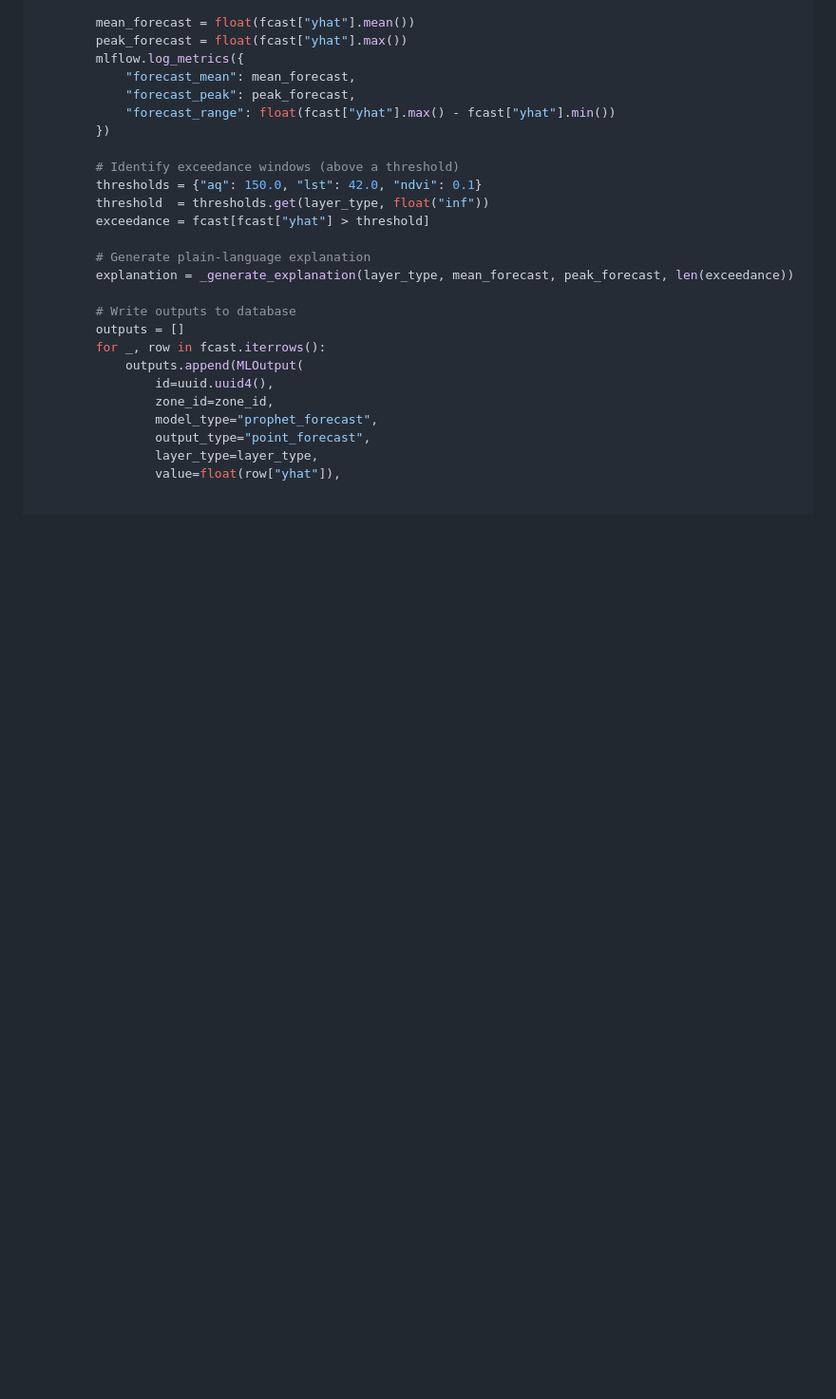
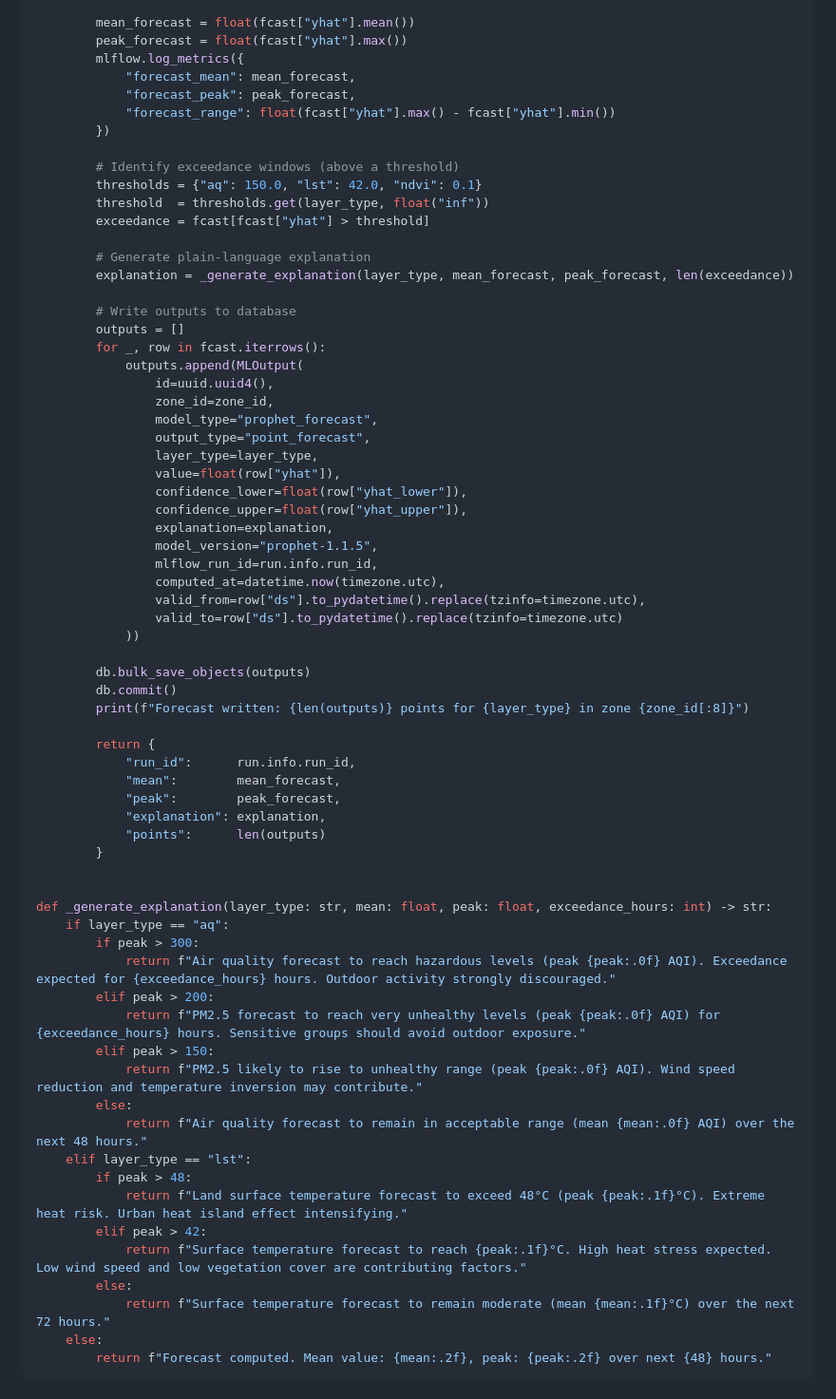
Before and after one commit to KoroS11/Raphael, a Markdown page: STAGE_06_ML.md, the part around one of its changes. Shown at 95% size. GitHub-like rendering; blank space fills up the shorter version.

````diff
--- a/STAGE_06_ML.md
+++ b/STAGE_06_ML.md
@@ -115,3 +115,47 @@ def train_and_forecast(
                 output_type="point_forecast",
                 layer_type=layer_type,
                 value=float(row["yhat"]),
+                confidence_lower=float(row["yhat_lower"]),
+                confidence_upper=float(row["yhat_upper"]),
+                explanation=explanation,
+                model_version="prophet-1.1.5",
+                mlflow_run_id=run.info.run_id,
+                computed_at=datetime.now(timezone.utc),
+                valid_from=row["ds"].to_pydatetime().replace(tzinfo=timezone.utc),
+                valid_to=row["ds"].to_pydatetime().replace(tzinfo=timezone.utc)
+            ))
+
+        db.bulk_save_objects(outputs)
+        db.commit()
+        print(f"Forecast written: {len(outputs)} points for {layer_type} in zone {zone_id[:8]}")
+
+        return {
+            "run_id":      run.info.run_id,
+            "mean":        mean_forecast,
+            "peak":        peak_forecast,
+            "explanation": explanation,
+            "points":      len(outputs)
+        }
+
+
+def _generate_explanation(layer_type: str, mean: float, peak: float, exceedance_hours: int) -> str:
+    if layer_type == "aq":
+        if peak > 300:
+            return f"Air quality forecast to reach hazardous levels (peak {peak:.0f} AQI). Exceedance expected for {exceedance_hours} hours. Outdoor activity strongly discouraged."
+        elif peak > 200:
+            return f"PM2.5 forecast to reach very unhealthy levels (peak {peak:.0f} AQI) for {exceedance_hours} hours. Sensitive groups should avoid outdoor exposure."
+        elif peak > 150:
+            return f"PM2.5 likely to rise to unhealthy range (peak {peak:.0f} AQI). Wind speed reduction and temperature inversion may contribute."
+        else:
+            return f"Air quality forecast to remain in acceptable range (mean {mean:.0f} AQI) over the next 48 hours."
+    elif layer_type == "lst":
+        if peak > 48:
+            return f"Land surface temperature forecast to exceed 48°C (peak {peak:.1f}°C). Extreme heat risk. Urban heat island effect intensifying."
+        elif peak > 42:
+            return f"Surface temperature forecast to reach {peak:.1f}°C. High heat stress expected. Low wind speed and low vegetation cover are contributing factors."
+        else:
+            return f"Surface temperature forecast to remain moderate (mean {mean:.1f}°C) over the next 72 hours."
+    else:
+        return f"Forecast computed. Mean value: {mean:.2f}, peak: {peak:.2f} over next {48} hours."
+```
+
````
Also changed, not shown: other parts of STAGE_06_ML.md (+73 -0 lines).
